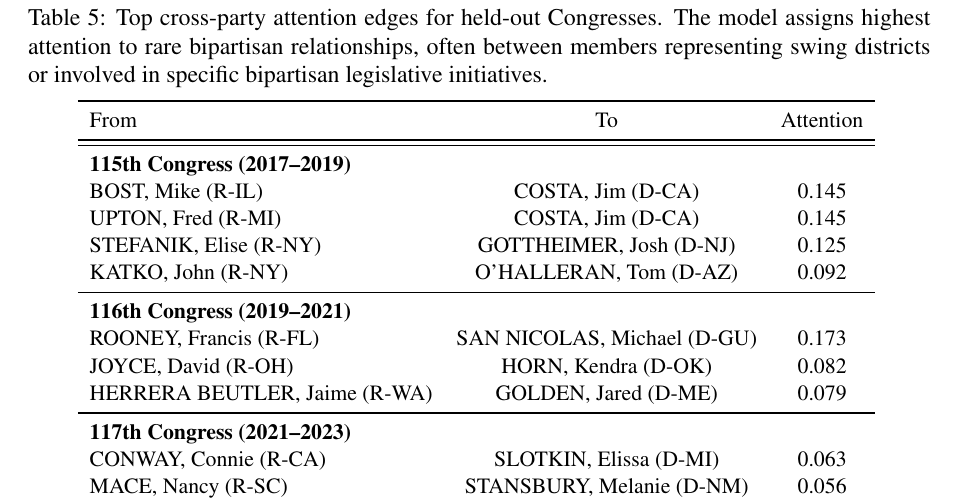
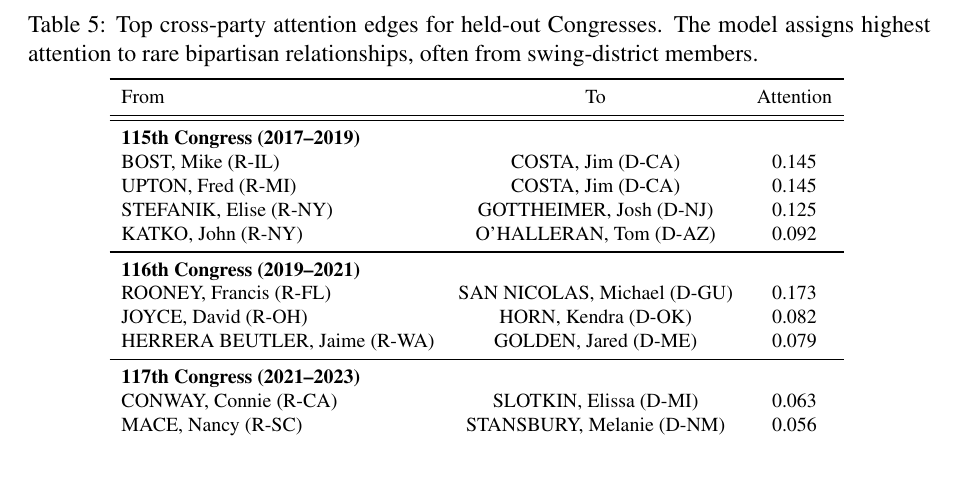
Before and after one commit to human-vc/CongressGAT, a LaTeX paper (paper/main.tex): part of page 17 of 26 before the commit and part of page 16 of 26 after it, cut so that both start at the same text, the shorter picture padded with empty space. Compiled offline with pdfLaTeX.

```diff
--- a/paper/main.tex
+++ b/paper/main.tex
@@ -397,8 +397,8 @@
 
 \begin{table}[!htbp]
 \centering
-{\small
-\caption{Top cross-party attention edges for held-out Congresses. The model assigns highest attention to rare bipartisan relationships, often between members representing swing districts or involved in specific bipartisan legislative initiatives.}
+{\footnotesize
+\caption{Top cross-party attention edges for held-out Congresses. The model assigns highest attention to rare bipartisan relationships, often from swing-district members.}
 \label{tab:cross_edges}
 \begin{tabular}{lcc}
 \toprule
```
Also changed, not shown: congressional-gnn-final.pdf, paper/main.pdf, paper/main.tex (1 more changed lines).
